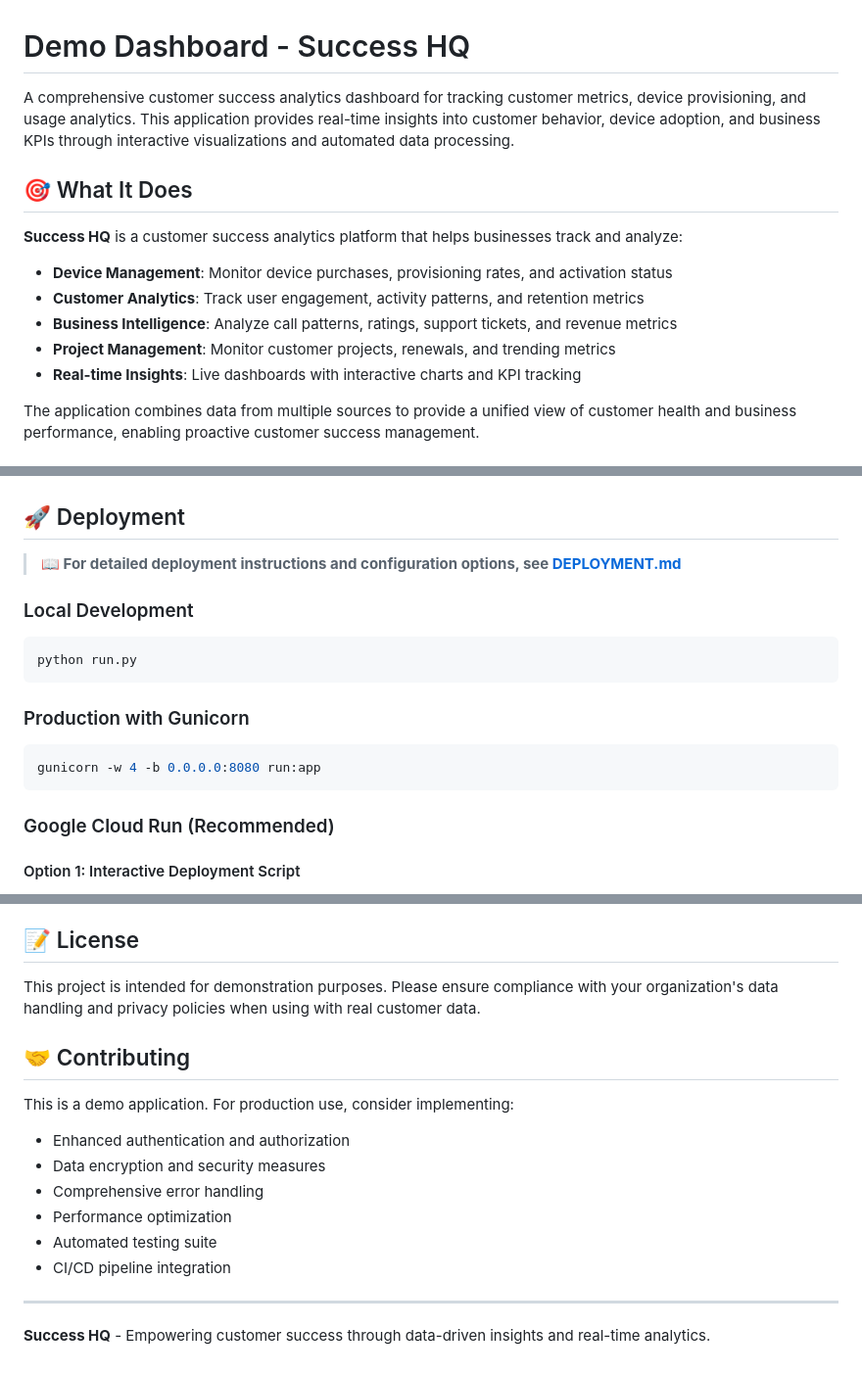
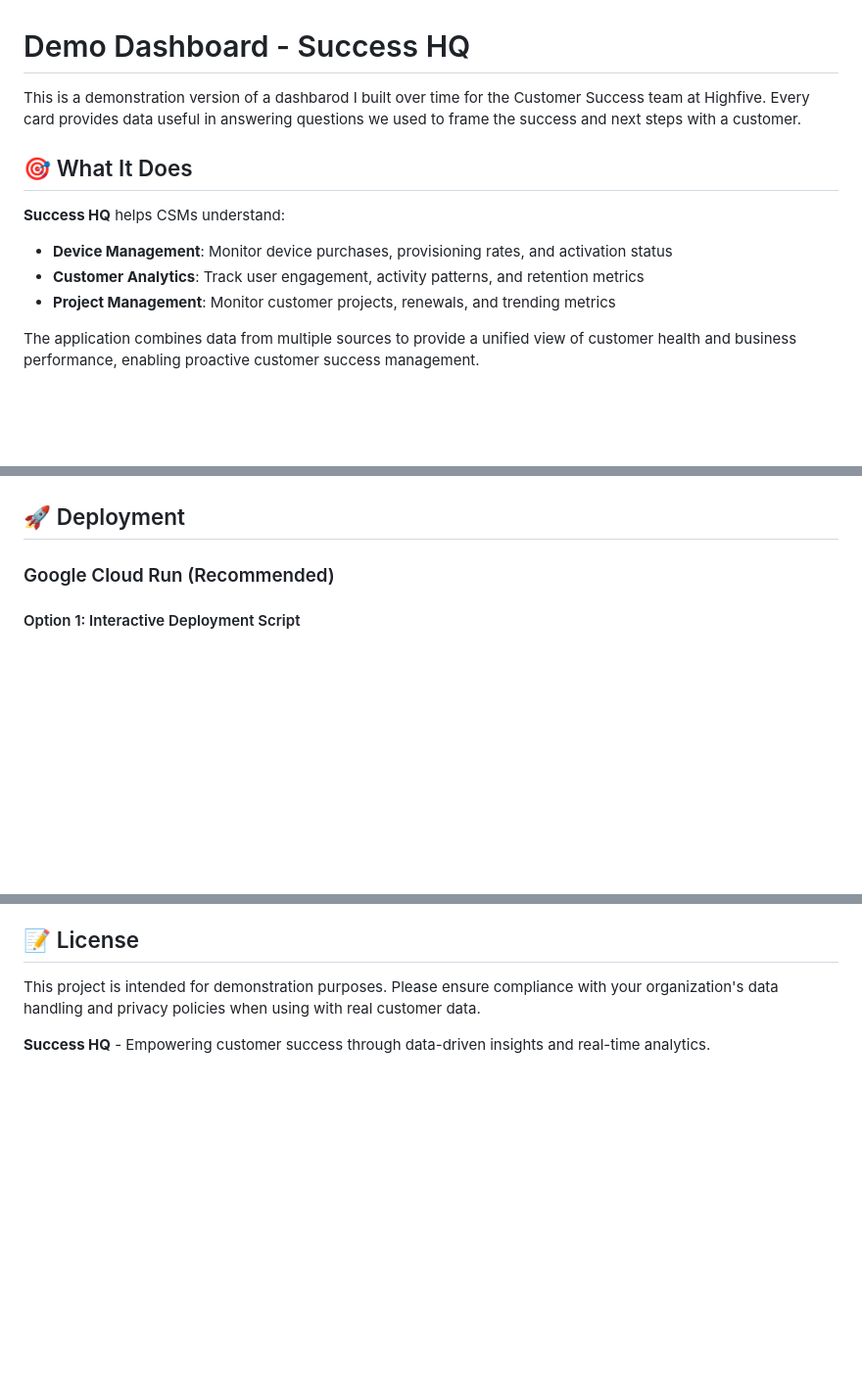
Before and after one commit to jwdavis/demo-dashboard, a Markdown page: README.md, 3 parts joined by grey strips. Shown at 98% size. Drawn GitHub-style; blank space fills up the shorter version.

````diff
--- a/README.md
+++ b/README.md
@@ -1,16 +1,14 @@
 # Demo Dashboard - Success HQ
 
-A comprehensive customer success analytics dashboard for tracking customer metrics, device provisioning, and usage analytics. This application provides real-time insights into customer behavior, device adoption, and business KPIs through interactive visualizations and automated data processing.
+This is a demonstration version of a dashbarod I built over time for the Customer Success team at Highfive. Every card provides data useful in answering questions we used to frame the success and next steps with a customer.
 
 ## 🎯 What It Does
 
-**Success HQ** is a customer success analytics platform that helps businesses track and analyze:
+**Success HQ** helps CSMs understand:
 
 - **Device Management**: Monitor device purchases, provisioning rates, and activation status
 - **Customer Analytics**: Track user engagement, activity patterns, and retention metrics
-- **Business Intelligence**: Analyze call patterns, ratings, support tickets, and revenue metrics
 - **Project Management**: Monitor customer projects, renewals, and trending metrics
-- **Real-time Insights**: Live dashboards with interactive charts and KPI tracking
 
 The application combines data from multiple sources to provide a unified view of customer health and business performance, enabling proactive customer success management.
 
@@ -282,17 +200,5 @@ The dashboard tracks these key customer success metrics:
 
 ## 🚀 Deployment
-
-> **📖 For detailed deployment instructions and configuration options, see [DEPLOYMENT.md](DEPLOYMENT.md)**
-
-### Local Development
-```bash
-python run.py
-```
-
-### Production with Gunicorn
-```bash
-gunicorn -w 4 -b 0.0.0.0:8080 run:app
-```
 
 ### Google Cloud Run (Recommended)
 
@@ -374,16 +280,4 @@ The Cloud Run service is configured with:
 
 This project is intended for demonstration purposes. Please ensure compliance with your organization's data handling and privacy policies when using with real customer data.
 
-## 🤝 Contributing
-
-This is a demo application. For production use, consider implementing:
-- Enhanced authentication and authorization
-- Data encryption and security measures
-- Comprehensive error handling
-- Performance optimization
-- Automated testing suite
-- CI/CD pipeline integration
-
----
-
 **Success HQ** - Empowering customer success through data-driven insights and real-time analytics.
````
Also changed, not shown: other parts of README.md (+9 -89 lines), DEPLOYMENT.md (deleted, +0 -206 lines).
